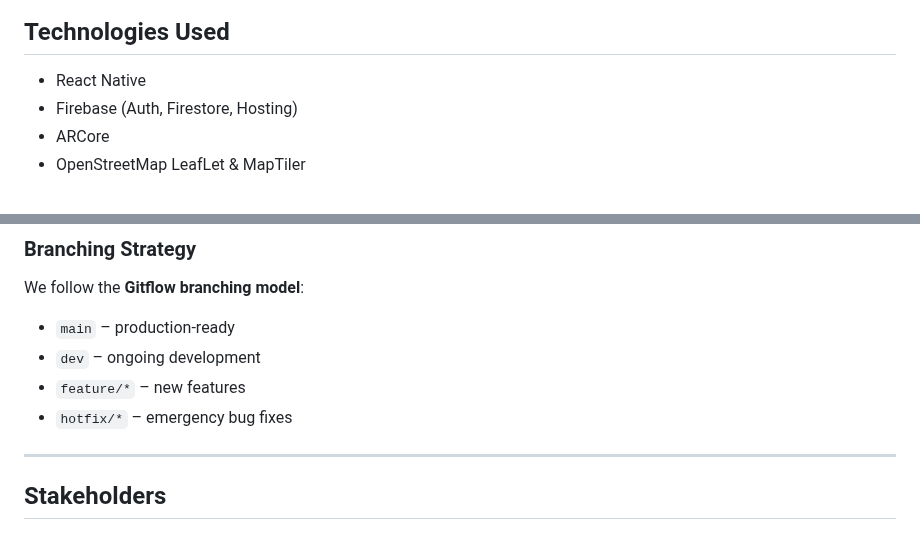
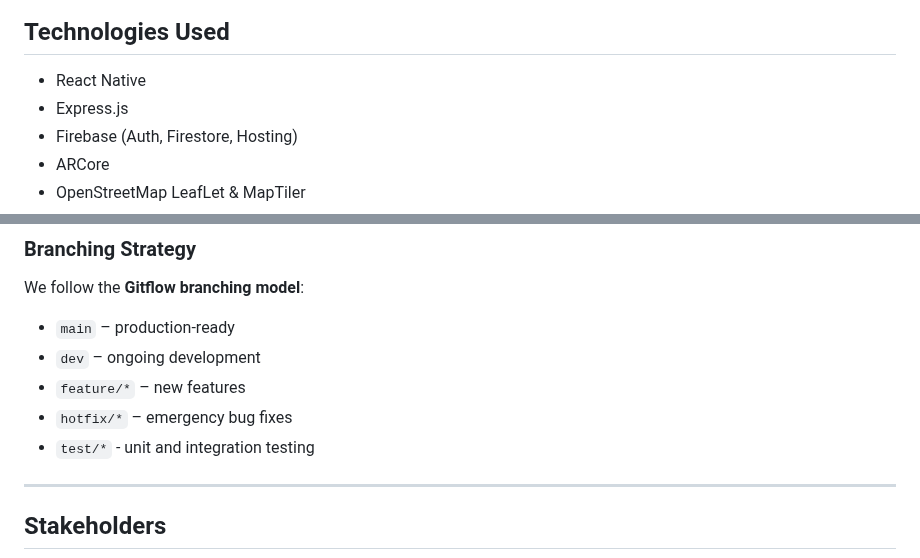
Before and after one commit to COS301-SE-2025/Snap-Vision, a Markdown page: readme.md, 2 parts joined by grey strips. Drawn GitHub-style.

```diff
--- a/readme.md
+++ b/readme.md
@@ -139,6 +139,7 @@ Hey there, Saalihah here! I'm a CS student who loves solving problems, delving i
 ## Technologies Used
 
 - React Native
+- Express.js
 - Firebase (Auth, Firestore, Hosting)
 - ARCore
 - OpenStreetMap LeafLet & MapTiler
@@ -156,6 +157,7 @@ We follow the **Gitflow branching model**:
 - `dev` – ongoing development
 - `feature/*` – new features
 - `hotfix/*` – emergency bug fixes
+- `test/*` - unit and integration testing
 
 ---
 
```
Also changed, not shown: other parts of readme.md (+6 -6 lines).
